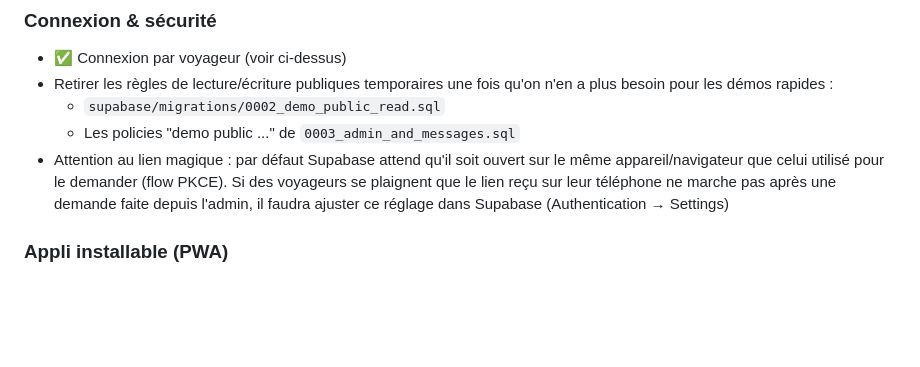
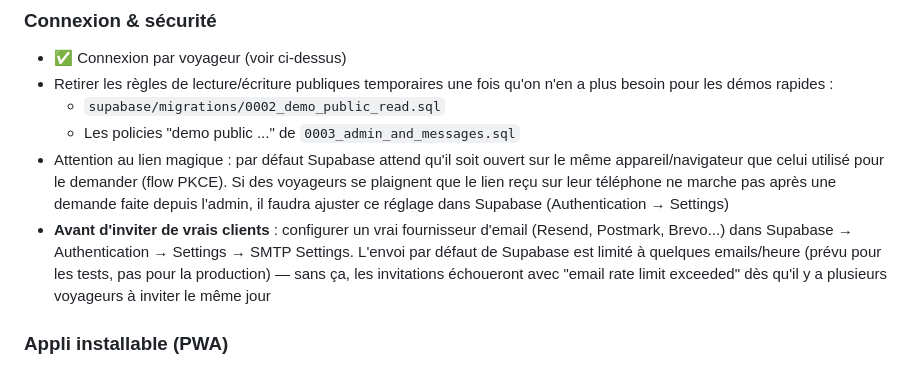
Before and after one commit to Srvn999/ExploreUSA---MyCompanion, a Markdown page: ROADMAP.md, the part around the change. Rendered like a GitHub page; blank space fills up the shorter version.

Commit message:
Note the Supabase default email rate limit in the roadmap
Co-Authored-By: Claude Sonnet 5 <noreply@anthropic.com>
Claude-Session: https://claude.ai/code/session_01K3tCbBBUs1tVF78jpbMgme

```diff
--- a/ROADMAP.md
+++ b/ROADMAP.md
@@ -31,6 +31,12 @@
   PKCE). Si des voyageurs se plaignent que le lien reçu sur leur téléphone
   ne marche pas après une demande faite depuis l'admin, il faudra ajuster
   ce réglage dans Supabase (Authentication → Settings)
+- **Avant d'inviter de vrais clients** : configurer un vrai fournisseur
+  d'email (Resend, Postmark, Brevo...) dans Supabase → Authentication →
+  Settings → SMTP Settings. L'envoi par défaut de Supabase est limité à
+  quelques emails/heure (prévu pour les tests, pas pour la production) —
+  sans ça, les invitations échoueront avec "email rate limit exceeded"
+  dès qu'il y a plusieurs voyageurs à inviter le même jour
 
 ### Appli installable (PWA)
 - Ajouter un logo/icône de l'appli
```
